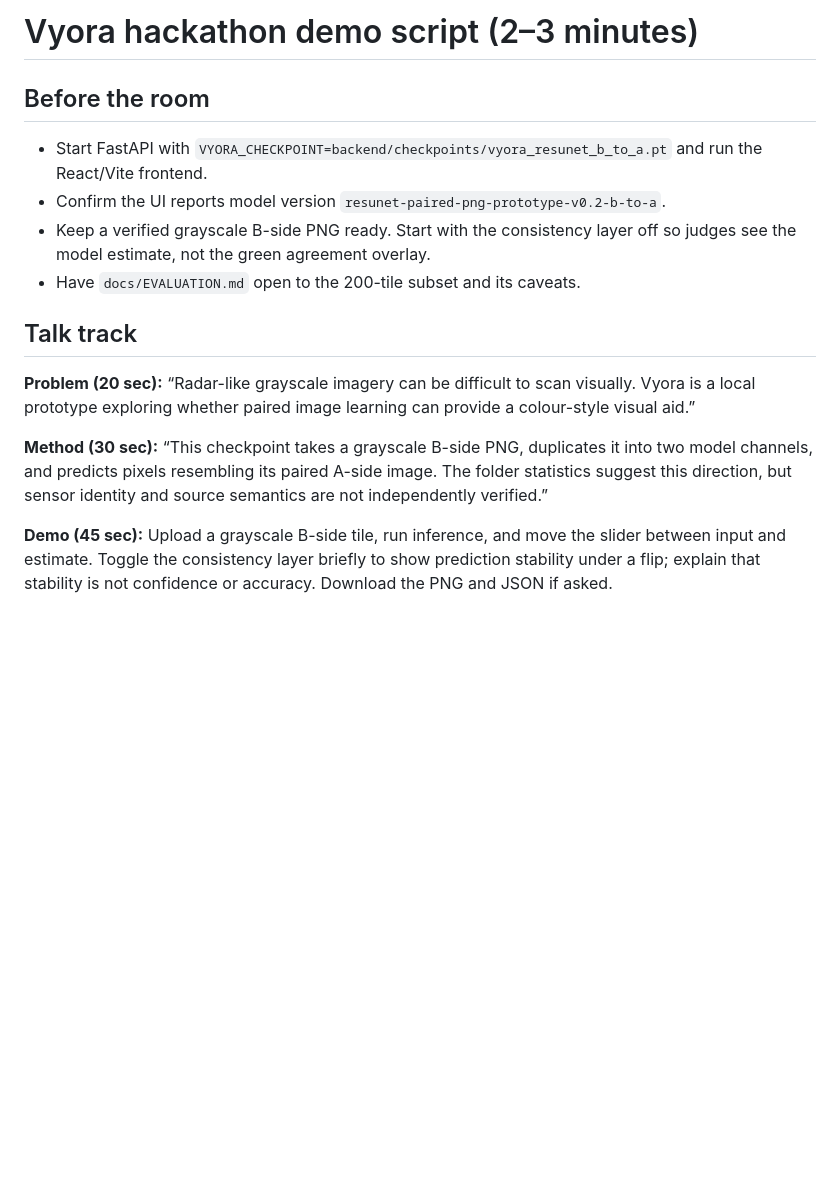
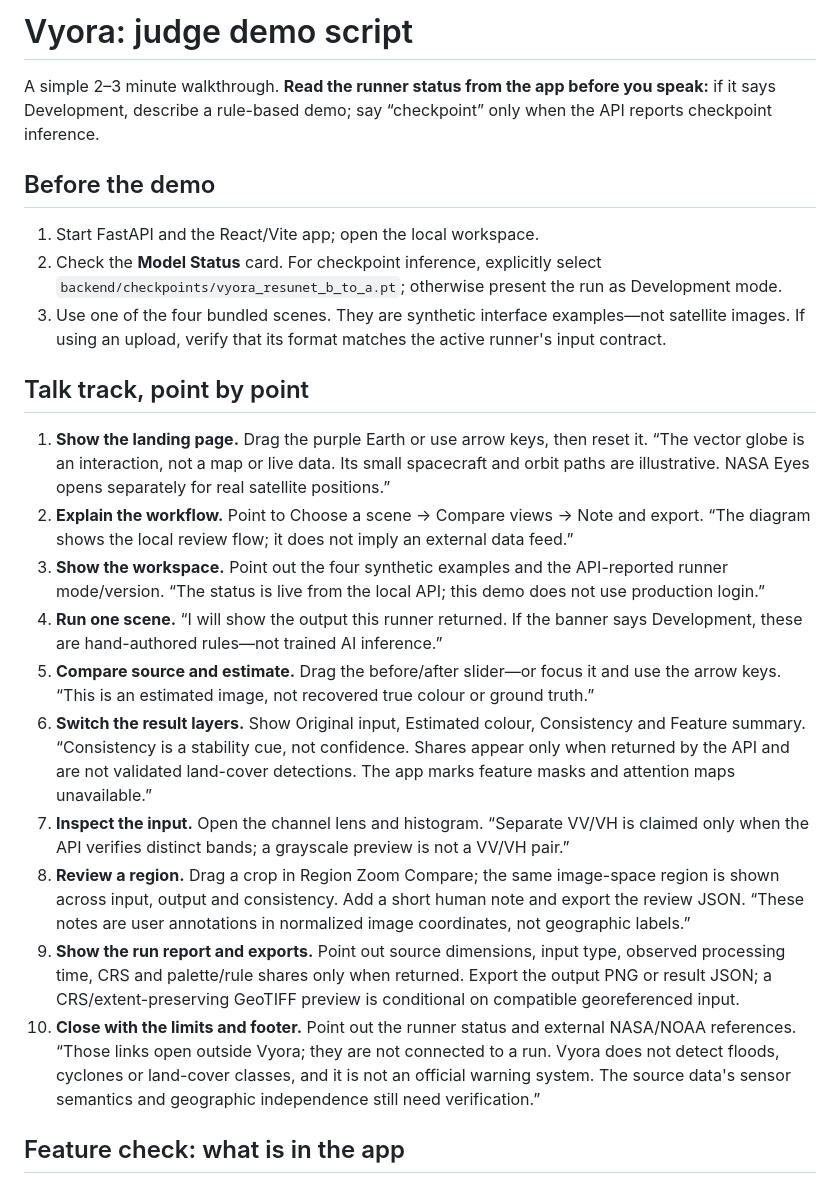
Before and after one commit to ssambit635-svg/VYORA, a Markdown page: docs/DEMO_SCRIPT.md, the part around one of its changes. Drawn GitHub-style; blank space fills up the shorter version.

```diff
--- a/docs/DEMO_SCRIPT.md
+++ b/docs/DEMO_SCRIPT.md
@@ -1,17 +1,25 @@
-# Vyora hackathon demo script (2–3 minutes)
+# Vyora: judge demo script
 
-## Before the room
+A simple 2–3 minute walkthrough. **Read the runner status from the app before you speak:** if it says Development, describe a rule-based demo; say “checkpoint” only when the API reports checkpoint inference.
 
-- Start FastAPI with `VYORA_CHECKPOINT=backend/checkpoints/vyora_resunet_b_to_a.pt` and run the React/Vite frontend.
-- Confirm the UI reports model version `resunet-paired-png-prototype-v0.2-b-to-a`.
-- Keep a verified grayscale B-side PNG ready. Start with the consistency layer off so judges see the model estimate, not the green agreement overlay.
-- Have `docs/EVALUATION.md` open to the 200-tile subset and its caveats.
+## Before the demo
 
-## Talk track
+1. Start FastAPI and the React/Vite app; open the local workspace.
+2. Check the **Model Status** card. For checkpoint inference, explicitly select `backend/checkpoints/vyora_resunet_b_to_a.pt`; otherwise present the run as Development mode.
+3. Use one of the four bundled scenes. They are synthetic interface examples—not satellite images. If using an upload, verify that its format matches the active runner's input contract.
 
-**Problem (20 sec):** “Radar-like grayscale imagery can be difficult to scan visually. Vyora is a local prototype exploring whether paired image learning can provide a colour-style visual aid.”
+## Talk track, point by point
 
-**Method (30 sec):** “This checkpoint takes a grayscale B-side PNG, duplicates it into two model channels, and predicts pixels resembling its paired A-side image. The folder statistics suggest this direction, but sensor identity and source semantics are not independently verified.”
+1. **Show the landing page.** Drag the purple Earth or use arrow keys, then reset it. “The vector globe is an interaction, not a map or live data. Its small spacecraft and orbit paths are illustrative. NASA Eyes opens separately for real satellite positions.”
+2. **Explain the workflow.** Point to Choose a scene → Compare views → Note and export. “The diagram shows the local review flow; it does not imply an external data feed.”
+3. **Show the workspace.** Point out the four synthetic examples and the API-reported runner mode/version. “The status is live from the local API; this demo does not use production login.”
+4. **Run one scene.** “I will show the output this runner returned. If the banner says Development, these are hand-authored rules—not trained AI inference.”
+5. **Compare source and estimate.** Drag the before/after slider—or focus it and use the arrow keys. “This is an estimated image, not recovered true colour or ground truth.”
+6. **Switch the result layers.** Show Original input, Estimated colour, Consistency and Feature summary. “Consistency is a stability cue, not confidence. Shares appear only when returned by the API and are not validated land-cover detections. The app marks feature masks and attention maps unavailable.”
+7. **Inspect the input.** Open the channel lens and histogram. “Separate VV/VH is claimed only when the API verifies distinct bands; a grayscale preview is not a VV/VH pair.”
+8. **Review a region.** Drag a crop in Region Zoom Compare; the same image-space region is shown across input, output and consistency. Add a short human note and export the review JSON. “These notes are user annotations in normalized image coordinates, not geographic labels.”
+9. **Show the run report and exports.** Point out source dimensions, input type, observed processing time, CRS and palette/rule shares only when returned. Export the output PNG or result JSON; a CRS/extent-preserving GeoTIFF preview is conditional on compatible georeferenced input.
+10. **Close with the limits and footer.** Point out the runner status and external NASA/NOAA references. “Those links open outside Vyora; they are not connected to a run. Vyora does not detect floods, cyclones or land-cover classes, and it is not an official warning system. The source data's sensor semantics and geographic independence still need verification.”
 
-**Demo (45 sec):** Upload a grayscale B-side tile, run inference, and move the slider between input and estimate. Toggle the consistency layer briefly to show prediction stability under a flip; explain that stability is not confidence or accuracy. Download the PNG and JSON if asked.
+## Feature check: what is in the app
 
```
Also changed, not shown: other parts of docs/DEMO_SCRIPT.md (+21 -5 lines), README.md (+3 -0 lines), docs/ASSETS.md (added, +15 -0 lines), docs/images/vyora-landing.png, docs/images/vyora-result-workspace.png, docs/images/vyora-workspace.png, 13 other files.
